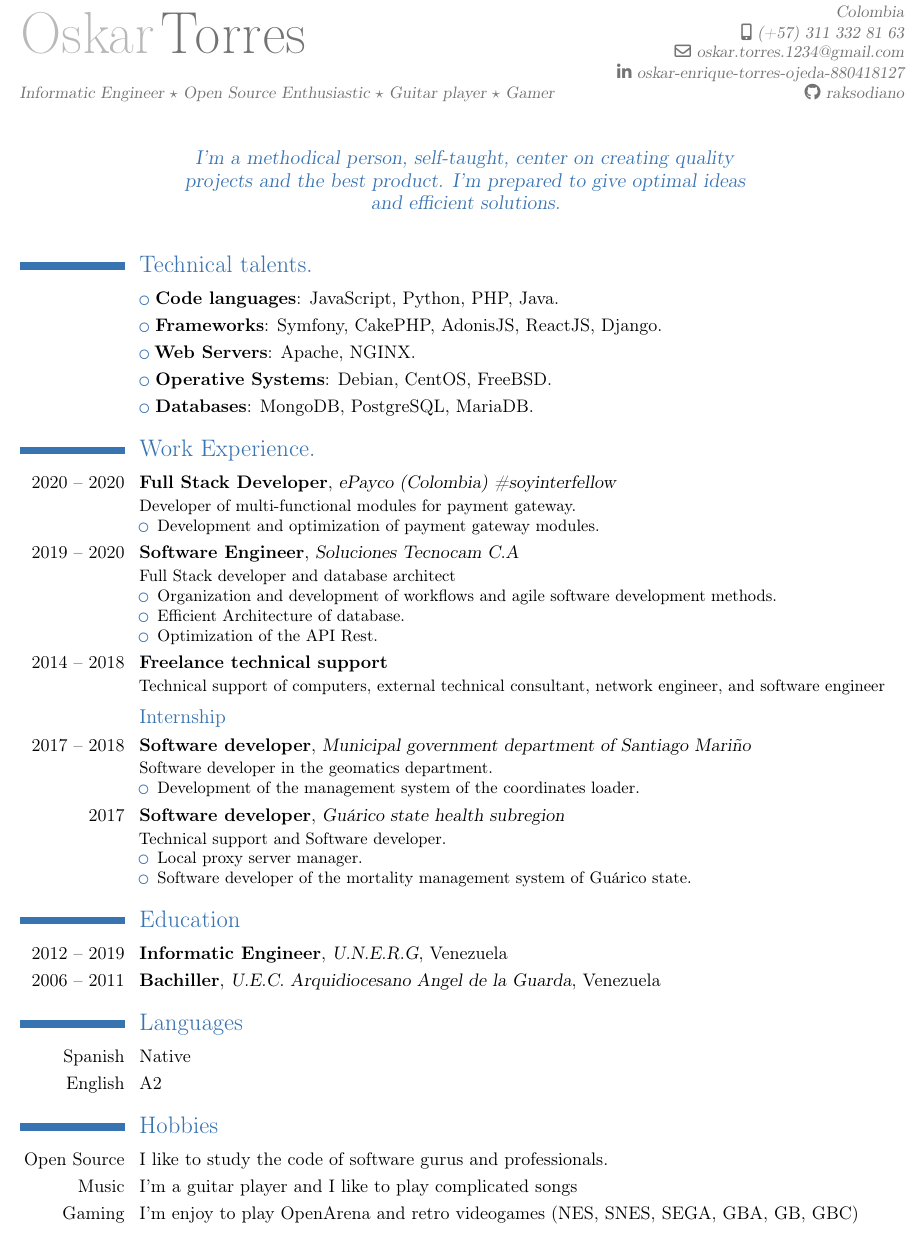
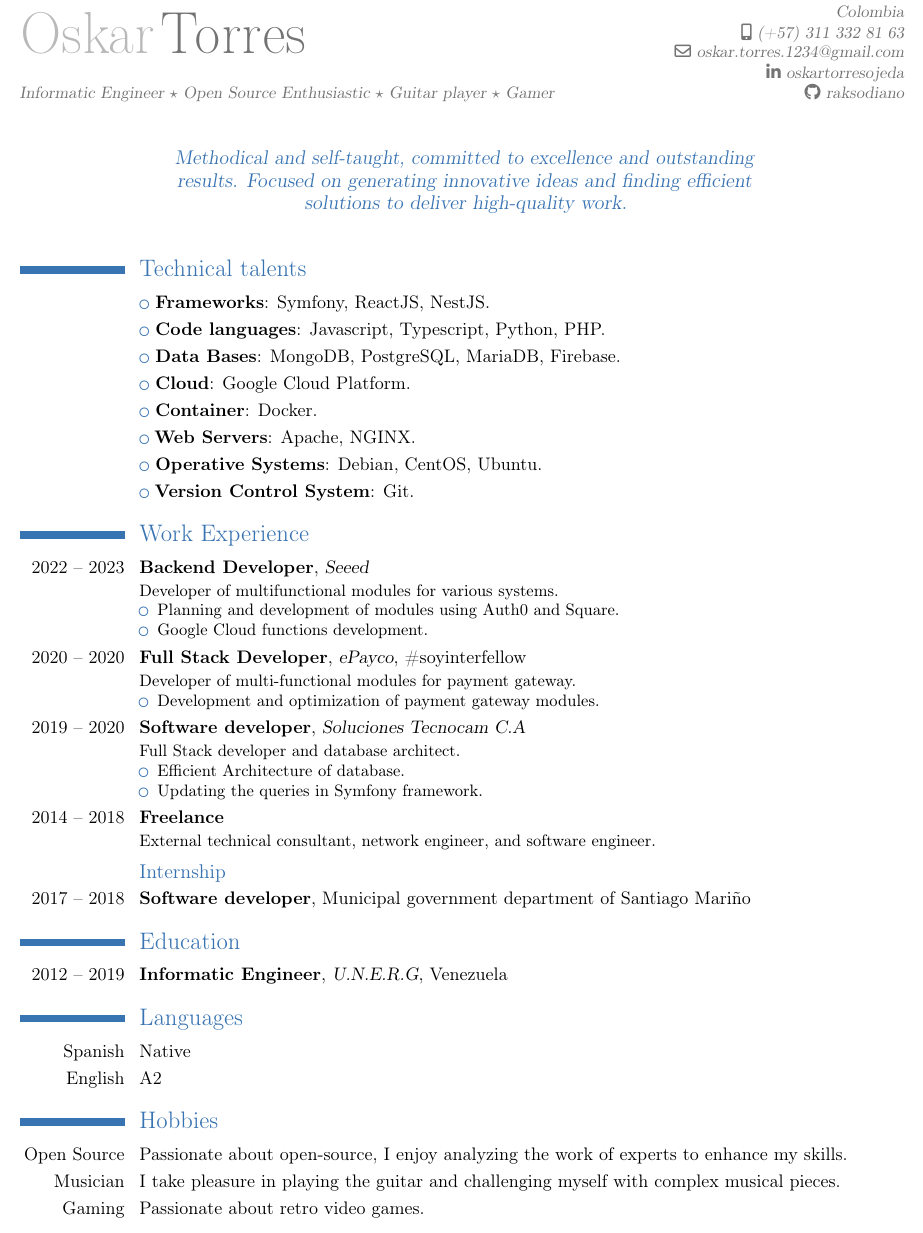
Before and after one commit to raksodiano/CV, a LaTeX CV (CV-OskarTorres.tex): part of the page, cut so that both start at the same text. Compiled offline with pdfLaTeX.

Commit message:
Update CV-OskarTorres.tex

```diff
--- a/CV-OskarTorres.tex
+++ b/CV-OskarTorres.tex
@@ -26,63 +26,60 @@
 \address{Medellin}{Colombia}
 \phone[mobile]{(+57) 311 332 81 63}
 \email{oskar.torres.1234@gmail.com}
-\social[linkedin]{oskar-enrique-torres-ojeda-880418127}
+\social[linkedin]{oskartorresojeda}
 \social[github]{raksodiano}
 
 \title{\small Informatic Engineer $\star$ Open Source Enthusiastic $\star$ Guitar player $\star$ Gamer}
-\quote{I'm a methodical person, self-taught, center on creating quality projects and the best product.
-I'm prepared to give optimal ideas and efficient solutions.}
+\quote{Methodical and self-taught, committed to excellence and outstanding results. Focused on generating innovative ideas and finding efficient solutions to deliver high-quality work.}
 
 \begin{document}
 \maketitle
 
-\section{Technical talents.}
+\section{Technical talents}
 
-\cvlistitem{\textbf{Code languages}: JavaScript, Python, PHP, Java.}
-\cvlistitem{\textbf{Frameworks}: Symfony, CakePHP, AdonisJS, ReactJS, Django.}
+\cvlistitem{\textbf{Frameworks}: Symfony, ReactJS, NestJS.}
+\cvlistitem{\textbf{Code languages}: Javascript, Typescript, Python, PHP.}
+\cvlistitem{\textbf{Data Bases}: MongoDB, PostgreSQL, MariaDB, Firebase.}
+\cvlistitem{\textbf{Cloud}: Google Cloud Platform.}
+\cvlistitem{\textbf{Container}: Docker.}
 \cvlistitem{\textbf{Web Servers}: Apache, NGINX.}
-\cvlistitem{\textbf{Operative Systems}: Debian, CentOS, FreeBSD.}
-\cvlistitem{\textbf{Databases}: MongoDB, PostgreSQL, MariaDB.}
+\cvlistitem{\textbf{Operative Systems}: Debian, CentOS, Ubuntu.}
+\cvlistitem{\textbf{Version Control System}: Git.}
 
-\section{Work Experience.}
-\cventry{2020 -- 2020}{Full Stack Developer}{ePayco (Colombia) \#soyinterfellow}{}{}{Developer of multi-functional modules for payment gateway.
+\section{Work Experience}
+\cventry{2022 -- 2023}{Backend Developer}{Seeed}{}{}{Developer of multifunctional modules for various systems.
+\begin{itemize}%
+\item Planning and development of modules using Auth0 and Square.
+\item Google Cloud functions development.
+\end{itemize}}
+
+\cventry{2020 -- 2020}{Full Stack Developer}{ePayco}{\#soyinterfellow}{}{Developer of multi-functional modules for payment gateway.
 \begin{itemize}%
 \item Development and optimization of payment gateway modules.
 \end{itemize}}
 
-\cventry{2019 -- 2020}{Software Engineer}{Soluciones Tecnocam C.A}{}{}{Full Stack developer and database architect%
+\cventry{2019 -- 2020}{Software developer}{Soluciones Tecnocam C.A}{}{}{Full Stack developer and database architect.%
 \begin{itemize}%
-\item Organization and development of workflows and agile software development methods.
 \item Efficient Architecture of database.
-\item Optimization of the API Rest.
+\item Updating the queries in Symfony framework.
 \end{itemize}}
 
-\cventry{2014 -- 2018}{Freelance technical support}{}{}{}{Technical support of computers, external technical consultant, network engineer, and software engineer}
+\cventry{2014 -- 2018}{Freelance}{}{}{}{External technical consultant, network engineer, and software engineer.}
 
 \subsection{Internship}
-\cventry{2017 -- 2018}{Software developer}{Municipal government department of Santiago Mari\~no}{}{}{Software developer in the geomatics department.%
-\begin{itemize}%
-\item Development of the management system of the coordinates loader.
-\end{itemize}}
-
-\cventry{2017}{Software developer}{Gu\'arico state health subregion}{}{}{Technical support and Software developer.%
-\begin{itemize}%
-\item Local proxy server manager.
-\item Software developer of the mortality management system of Gu\'arico state.
-\end{itemize}}
+\cventry{2017 -- 2018}{Software developer}{}{Municipal government department of Santiago Mari\~no}{}{}
 
 \section{Education}
 \cventry{2012 -- 2019}{Informatic Engineer}{U.N.E.R.G}{Venezuela}{}{}
-\cventry{2006 -- 2011}{Bachiller}{U.E.C. Arquidiocesano Angel de la Guarda}{Venezuela}{}{}
 
 \section{Languages}
 \cvitem{Spanish}{Native}
 \cvitem{English}{A2}
 
 \section{Hobbies}
-\cvitem{Open Source}{I like to study the code of software gurus and professionals.}
-\cvitem{Music}{I'm a guitar player and I like to play complicated songs}
-\cvitem{Gaming}{I'm enjoy to play OpenArena and retro videogames (NES, SNES, SEGA, GBA, GB, GBC)}
+\cvitem{Open Source}{Passionate about open-source, I enjoy analyzing the work of experts to enhance my skills.}
+\cvitem{Musician}{I take pleasure in playing the guitar and challenging myself with complex musical pieces.}
+\cvitem{Gaming}{Passionate about retro video games.}
 
 \end{document}
 %%% Local Variables:
```
